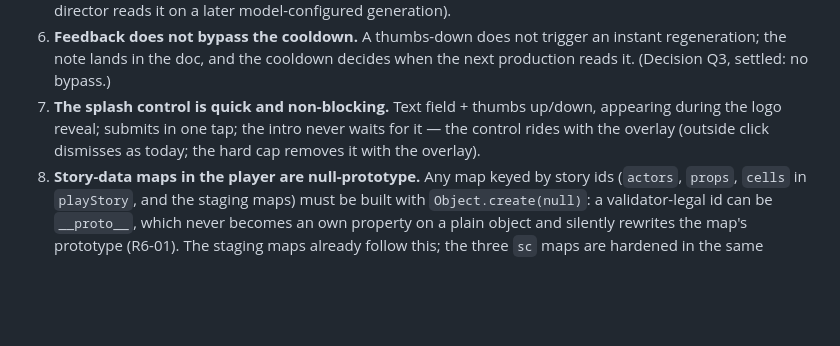
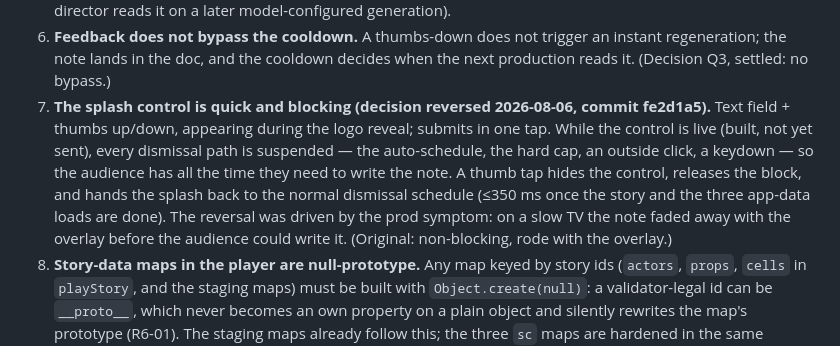
Before and after one commit to baalimago/kinoview, a Markdown page: worklogs/2026-08-05-theatre-splash-fix-and-feedback/README.md, the part around the change. GitHub-like rendering; blank space fills up the shorter version.

Commit message:
doc: Record blocking feedback control reversal

```diff
--- a/worklogs/2026-08-05-theatre-splash-fix-and-feedback/README.md
+++ b/worklogs/2026-08-05-theatre-splash-fix-and-feedback/README.md
@@ -39,10 +39,17 @@ context next generation so the company improves from what the audience said.
 6. **Feedback does not bypass the cooldown.** A thumbs-down does not trigger an
    instant regeneration; the note lands in the doc, and the cooldown decides
    when the next production reads it. (Decision Q3, settled: no bypass.)
-7. **The splash control is quick and non-blocking.** Text field + thumbs
-   up/down, appearing during the logo reveal; submits in one tap; the intro
-   never waits for it — the control rides with the overlay (outside click
-   dismisses as today; the hard cap removes it with the overlay).
+7. **The splash control is quick and blocking (decision reversed
+   2026-08-06, commit fe2d1a5).** Text field + thumbs up/down, appearing
+   during the logo reveal; submits in one tap. While the control is live
+   (built, not yet sent), every dismissal path is suspended — the
+   auto-schedule, the hard cap, an outside click, a keydown — so the
+   audience has all the time they need to write the note. A thumb tap
+   hides the control, releases the block, and hands the splash back to the
+   normal dismissal schedule (≤350 ms once the story and the three
+   app-data loads are done). The reversal was driven by the prod symptom:
+   on a slow TV the note faded away with the overlay before the audience
+   could write it. (Original: non-blocking, rode with the overlay.)
 8. **Story-data maps in the player are null-prototype.** Any map keyed by
    story ids (`actors`, `props`, `cells` in `playStory`, and the staging
    maps) must be built with `Object.create(null)`: a validator-legal id can
```
Also changed, not shown: worklogs/2026-08-05-theatre-splash-fix-and-feedback/phase-4-splash-feedback-control.md (+75 -19 lines).
